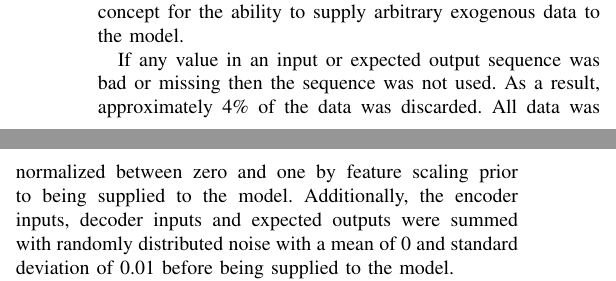
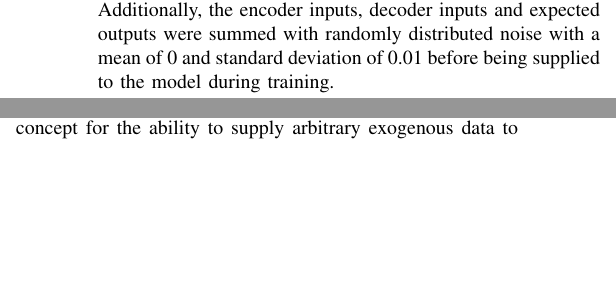
Before and after one commit to jurasofish/load_forecast_paper, a LaTeX paper (aupec.tex): two parts of the columns of page 5 of 7 before the commit and two parts of the columns of pages 4 and 5 of 7 after it, joined at a grey line, cut so that both start at the same text, the shorter picture padded with empty space. Compiled offline with pdfLaTeX; a missing font is replaced by an installed copy or a similar font; a LaTeX package or settings file that is missing is left out.

Commit message:
move to dropout and training and remove some elements

```diff
--- a/aupec.tex
+++ b/aupec.tex
@@ -238,6 +238,8 @@ The outputs are then normalized by applying layer normalization \cite{Ba2016}, a
 
 \subsection{Dropout and Training}
 To help prevent overfitting to the training data, dropout \cite{srivastava14a} is applied during training at the output of the positional encoding of both the encoder and decoder, and immediately after the softmax operation in the scaled dot-product attention.
+Additionally, the encoder inputs, decoder inputs and expected outputs were summed with randomly distributed noise with a mean of 0 and standard deviation of 0.01 before being supplied to the model during training.
+
 The model is trained using the Adam optimizer \cite{Kingma2014} and a modified sum of errors squared loss function.
 Given a vector $\boldsymbol{y}$ of predictions from the model and a vector $\boldsymbol{y'}$ of expected predictions the loss function $l$ is given by
 \begin{equation}
@@ -320,11 +322,6 @@ The data over the similar periods for each of the following time series was prov
 In total, 36 time series were provided as input to the model.
 The data from St Helens was included because it was observed to display similar patterns to Bruny Island around holiday periods.
 It was theorized that it may provide additional information to the model, while also serving as a proof of concept for the ability to supply arbitrary exogenous data to the model.
-
-If any value in an input or expected output sequence was bad or missing then the sequence was not used.
-As a result, approximately 4\% of the data was discarded.
-All data was normalized between zero and one by feature scaling prior to being supplied to the model.
-Additionally, the encoder inputs, decoder inputs and expected outputs were summed with randomly distributed noise with a mean of 0 and standard deviation of 0.01 before being supplied to the model.
 
 The forecasting system was configured with the parameters in table \ref{table:parameters}, with the upper section giving transformer model parameters and the lower section giving weights used for similar period selection.
 
```
